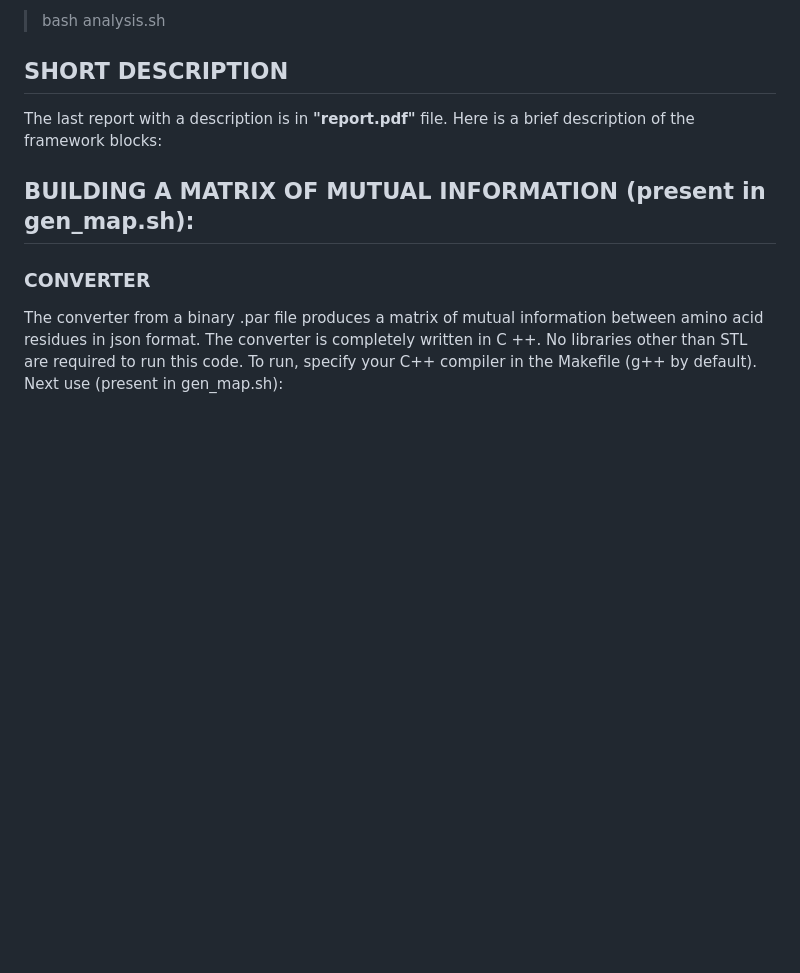
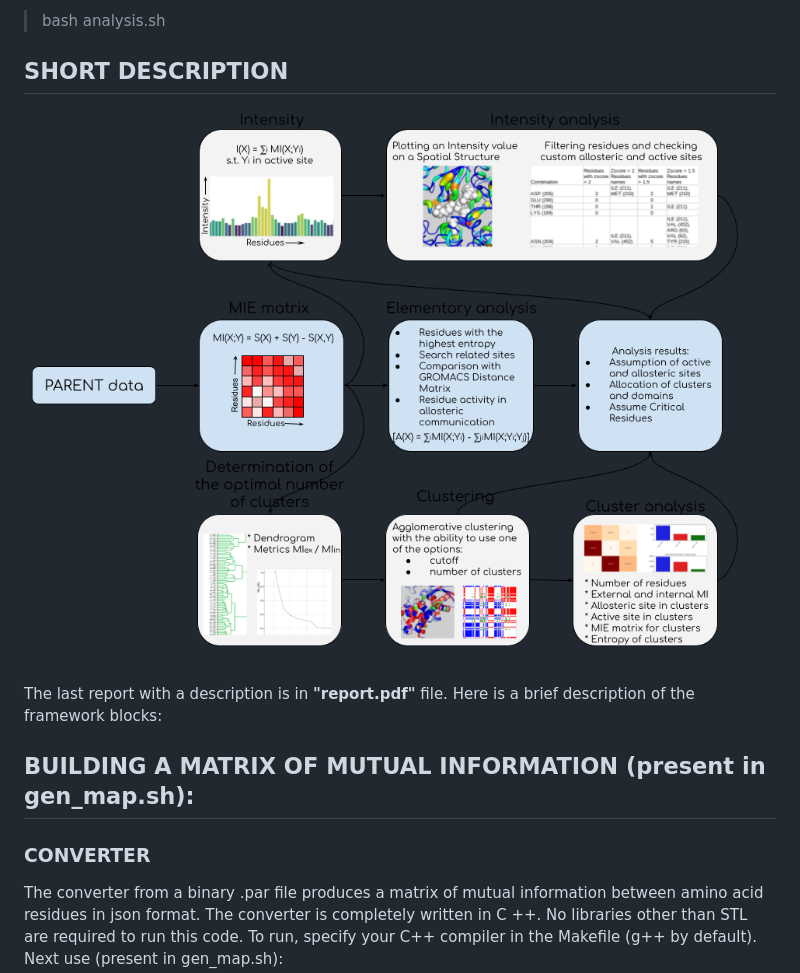
Before and after one commit to nalsur-veallam/ARTEMIS, a Markdown page: README.md, the part around the change. Drawn GitHub-style; pictures changed too: framework_scheme.png (added); blank space fills up the shorter version.

```diff
--- a/README.md
+++ b/README.md
@@ -18,6 +18,9 @@ Set the necessary parameters in the gen_map.sh, tools.sh, clustering.sh and anal
 > bash analysis.sh
 
 ## SHORT DESCRIPTION
+
+![Framework scheme](framework_scheme.png)
+
 The last report with a description is in **"report.pdf"** file. Here is a brief description of the framework blocks:
 
 ## BUILDING A MATRIX OF MUTUAL INFORMATION (present in gen_map.sh):
```
